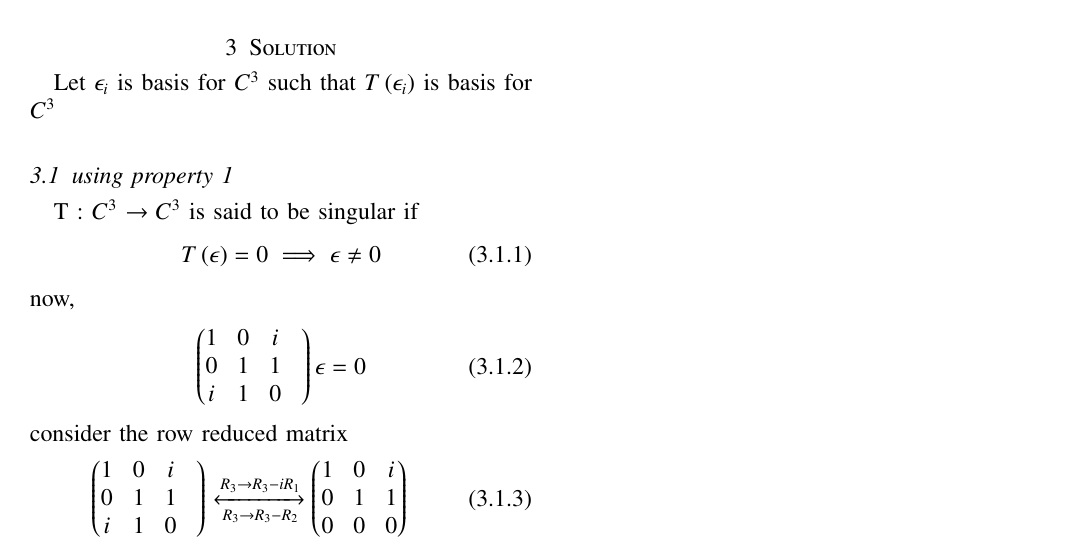
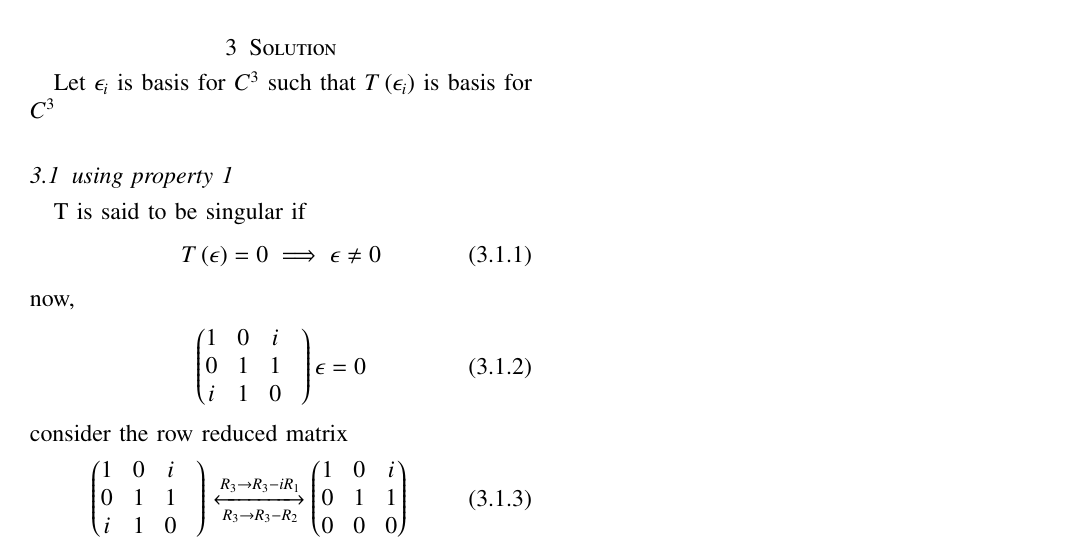
Before and after one commit to satyam463/Assignment-14, a LaTeX problem sheet (Assignment 14 .tex): part of the page, cut so that both start at the same text. Compiled offline with pdfLaTeX.

Commit message:
Update Assignment 14 .tex

```diff
--- a/Assignment 14 .tex
+++ b/Assignment 14 .tex
@@ -178,7 +178,7 @@ Let T be the unique linear operator on $C^{3}$ for which
 \section{Solution}
  Let $\epsilon_i$ is basis for $C^{3}$ such that  $T\brak{\epsilon_i}$ is basis for $C^{3}$
 \subsection{using property 1}
-T : $C^{3}$ $\rightarrow C^{3}$ is said to be singular if
+T  is said to be singular if
 \begin{align}
  T\brak{\vec{\epsilon}}=0 \implies \epsilon \ne 0
 \end{align}
```
